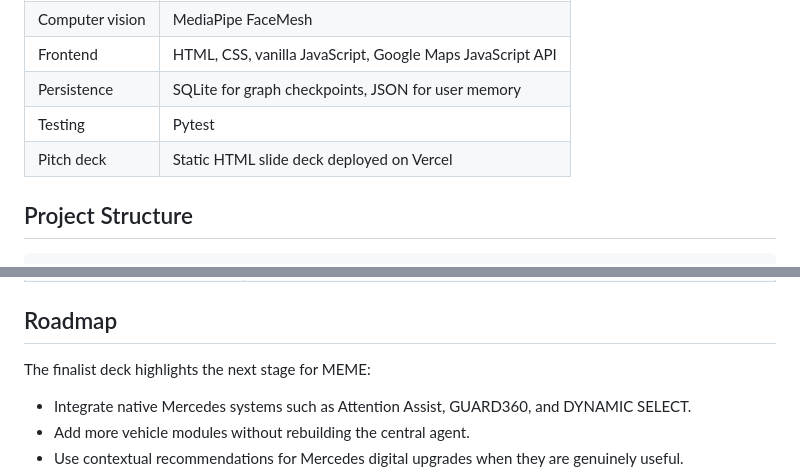
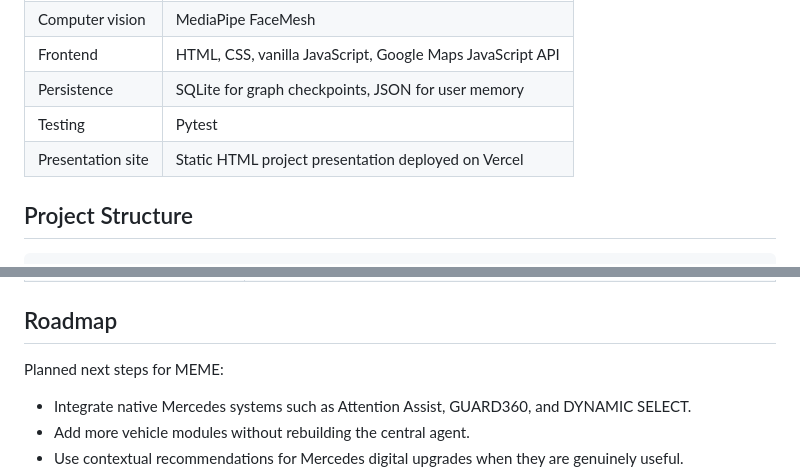
Before and after one commit to ethanlxz/mercedes-hackathon-2026, a Markdown page: README.md, 2 parts joined by grey strips. GitHub-like rendering.

```diff
--- a/README.md
+++ b/README.md
@@ -447,7 +447,7 @@ flowchart TB
 | Frontend | HTML, CSS, vanilla JavaScript, Google Maps JavaScript API |
 | Persistence | SQLite for graph checkpoints, JSON for user memory |
 | Testing | Pytest |
-| Pitch deck | Static HTML slide deck deployed on Vercel |
+| Presentation site | Static HTML project presentation deployed on Vercel |
 
 ## Project Structure
 
@@ -653,7 +653,7 @@ pytest backend\tests\test_fatigue_router.py -v
 
 ## Roadmap
 
-The finalist deck highlights the next stage for MEME:
+Planned next steps for MEME:
 
 - Integrate native Mercedes systems such as Attention Assist, GUARD360, and DYNAMIC SELECT.
 - Add more vehicle modules without rebuilding the central agent.
```
Also changed, not shown: other parts of README.md (+7 -7 lines).
